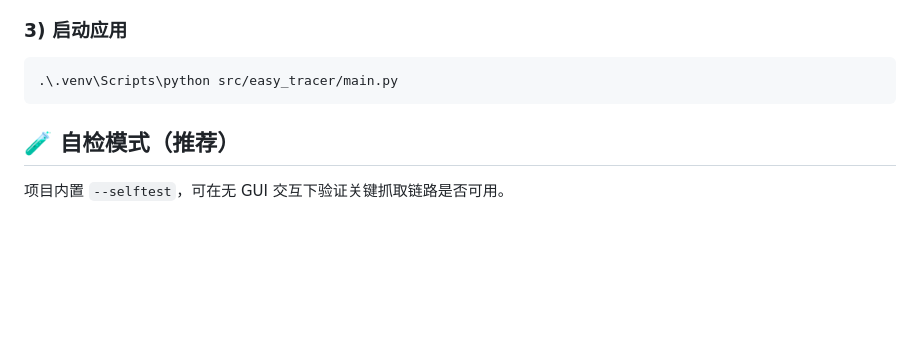
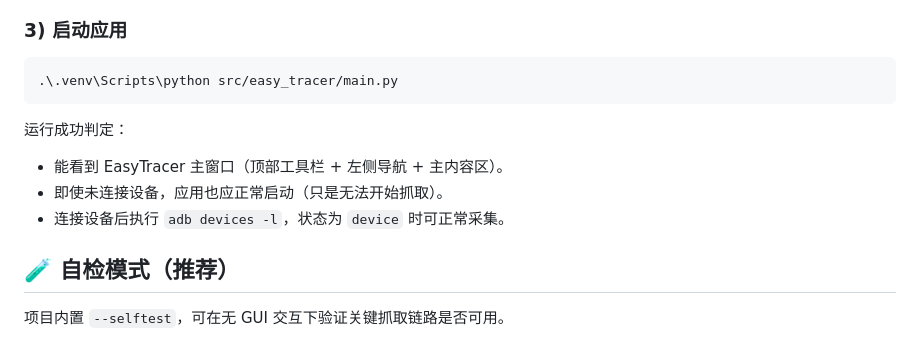
Before and after one commit to cloudy-liu/EasyTracer, a Markdown page: README.md, the part around one of its changes. GitHub-like rendering; blank space fills up the shorter version.

````diff
--- a/README.md
+++ b/README.md
@@ -57,6 +83,12 @@ python -m venv .venv
 ```powershell
 .\.venv\Scripts\python src/easy_tracer/main.py
 ```
+
+运行成功判定：
+
+- 能看到 EasyTracer 主窗口（顶部工具栏 + 左侧导航 + 主内容区）。
+- 即使未连接设备，应用也应正常启动（只是无法开始抓取）。
+- 连接设备后执行 `adb devices -l`，状态为 `device` 时可正常采集。
 
 ## 🧪 自检模式（推荐）
 
````
Also changed, not shown: other parts of README.md (+34 -0 lines).
